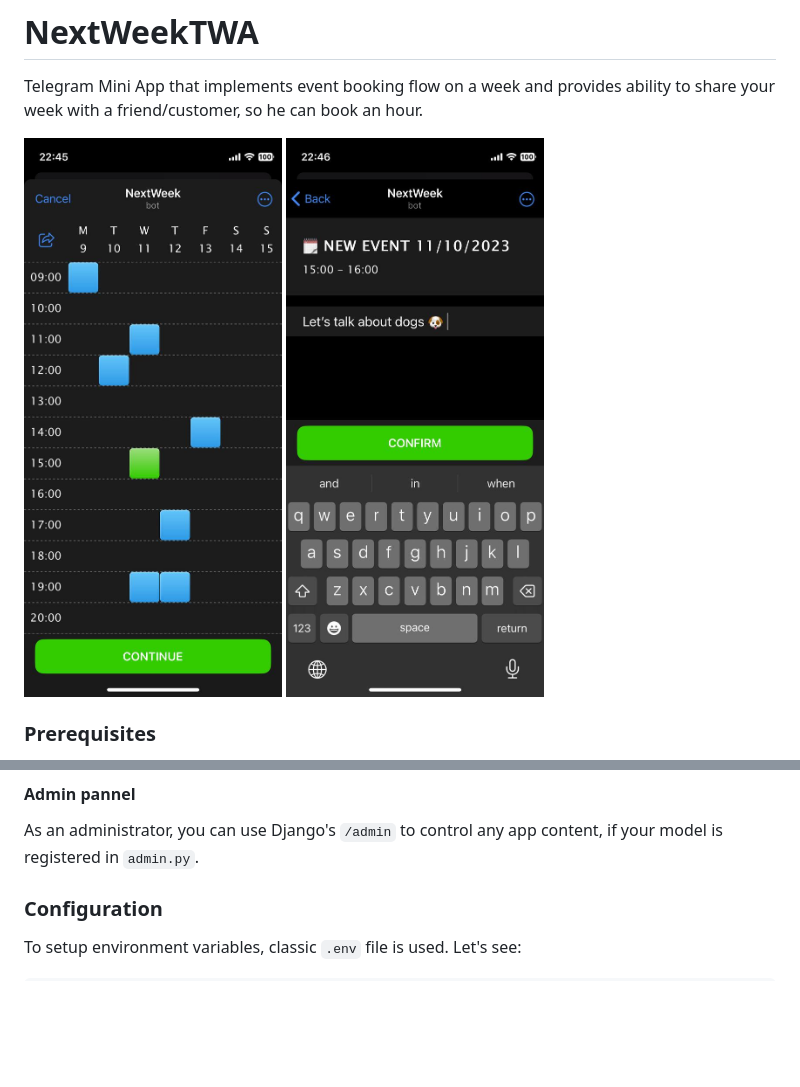
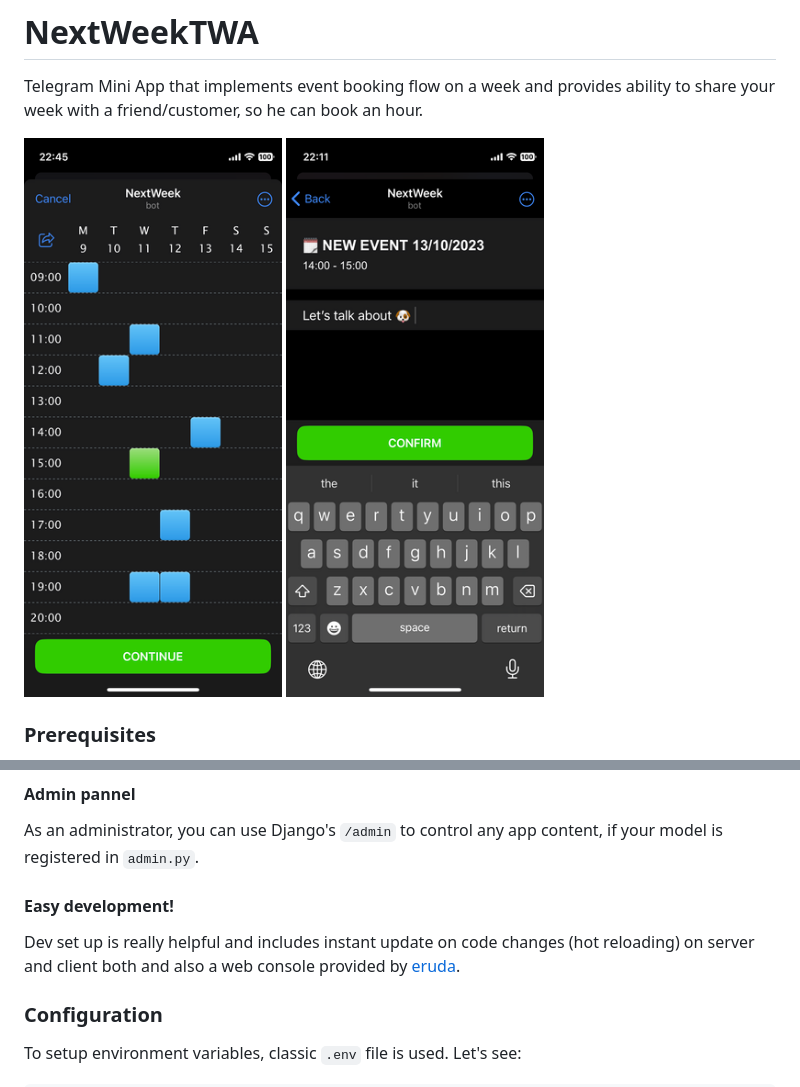
Before and after one commit to inspectorr/NextWeekTWA, a Markdown page: README.md, 2 parts joined by grey strips. Drawn GitHub-style; pictures changed too: .github/1.jpg (deleted), .github/1.png (added), .github/2.jpg (deleted); blank space fills up the shorter version.

Commit message:
readme improvements, main button settings fixes

```diff
--- a/README.md
+++ b/README.md
@@ -3,8 +3,8 @@
 Telegram Mini App that implements event booking flow on a week
 and provides ability to share your week with a friend/customer, so he can book an hour.
 
-![image info](.github/1.jpg)
-![image info](.github/2.jpg)
+![image info](.github/1.png)
+![image info](.github/2.png)
 
 ### Prerequisites
 * [Docker](https://www.docker.com/) installed on your OS,
@@ -60,6 +60,10 @@ it will help you sync current app state with buttons.
 
 As an administrator, you can use Django's `/admin` to control any app content,
 if your model is registered in `admin.py`.
+
+#### Easy development!
+Dev set up is really helpful and includes instant update on code changes (hot reloading) on server and client both
+and also a web console provided by [eruda](https://github.com/liriliri/eruda).
 
 ### Configuration
 To setup environment variables, classic `.env` file is used. Let's see:
```
Also changed, not shown: 2 other files.
